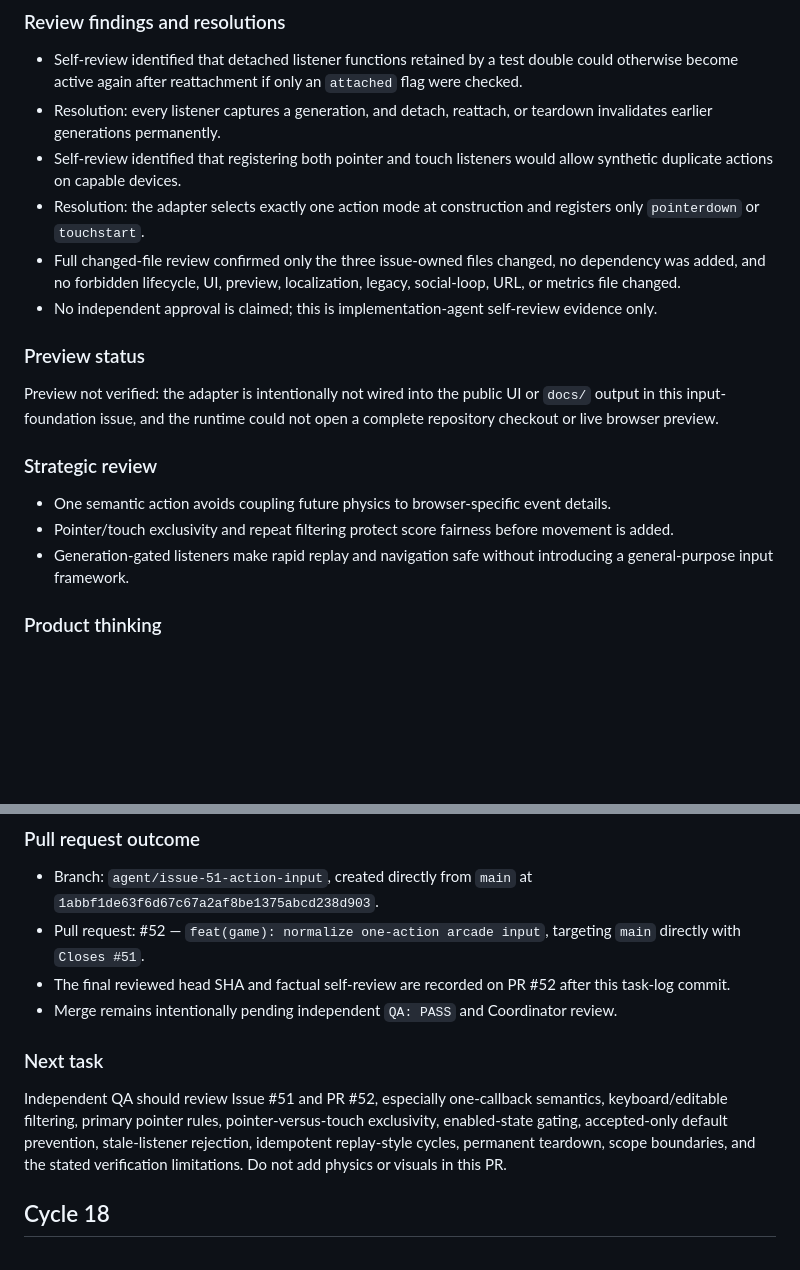
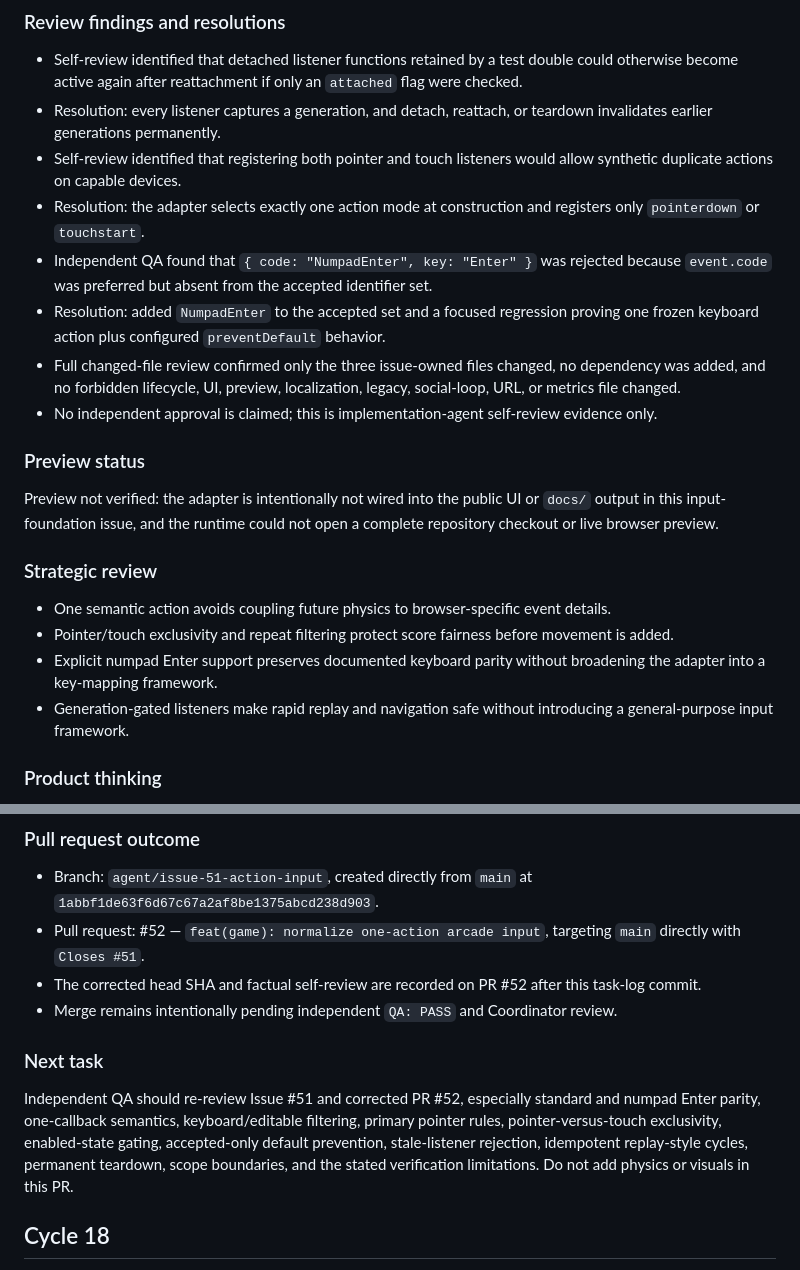
Before and after one commit to abdullahkrs/social-challenge-arena, a Markdown page: TASK_LOG.md, 2 parts joined by grey strips. Rendered like a GitHub page; blank space fills up the shorter version.

```diff
--- a/TASK_LOG.md
+++ b/TASK_LOG.md
@@ -64,6 +65,8 @@ Historical completed cycles 1–6 are preserved in [`TASK_LOG_ARCHIVE_CYCLES_1_6
 - Resolution: every listener captures a generation, and detach, reattach, or teardown invalidates earlier generations permanently.
 - Self-review identified that registering both pointer and touch listeners would allow synthetic duplicate actions on capable devices.
 - Resolution: the adapter selects exactly one action mode at construction and registers only `pointerdown` or `touchstart`.
+- Independent QA found that `{ code: "NumpadEnter", key: "Enter" }` was rejected because `event.code` was preferred but absent from the accepted identifier set.
+- Resolution: added `NumpadEnter` to the accepted set and a focused regression proving one frozen keyboard action plus configured `preventDefault` behavior.
 - Full changed-file review confirmed only the three issue-owned files changed, no dependency was added, and no forbidden lifecycle, UI, preview, localization, legacy, social-loop, URL, or metrics file changed.
 - No independent approval is claimed; this is implementation-agent self-review evidence only.
 
@@ -75,6 +78,7 @@ Preview not verified: the adapter is intentionally not wired into the public UI
 
 - One semantic action avoids coupling future physics to browser-specific event details.
 - Pointer/touch exclusivity and repeat filtering protect score fairness before movement is added.
+- Explicit numpad Enter support preserves documented keyboard parity without broadening the adapter into a key-mapping framework.
 - Generation-gated listeners make rapid replay and navigation safe without introducing a general-purpose input framework.
 
 ### Product thinking
@@ -88,12 +92,12 @@ Preview not verified: the adapter is intentionally not wired into the public UI
 
 - Branch: `agent/issue-51-action-input`, created directly from `main` at `1abbf1de63f6d67c67a2af8be1375abcd238d903`.
 - Pull request: #52 — `feat(game): normalize one-action arcade input`, targeting `main` directly with `Closes #51`.
-- The final reviewed head SHA and factual self-review are recorded on PR #52 after this task-log commit.
+- The corrected head SHA and factual self-review are recorded on PR #52 after this task-log commit.
 - Merge remains intentionally pending independent `QA: PASS` and Coordinator review.
 
 ### Next task
 
-Independent QA should review Issue #51 and PR #52, especially one-callback semantics, keyboard/editable filtering, primary pointer rules, pointer-versus-touch exclusivity, enabled-state gating, accepted-only default prevention, stale-listener rejection, idempotent replay-style cycles, permanent teardown, scope boundaries, and the stated verification limitations. Do not add physics or visuals in this PR.
+Independent QA should re-review Issue #51 and corrected PR #52, especially standard and numpad Enter parity, one-callback semantics, keyboard/editable filtering, primary pointer rules, pointer-versus-touch exclusivity, enabled-state gating, accepted-only default prevention, stale-listener rejection, idempotent replay-style cycles, permanent teardown, scope boundaries, and the stated verification limitations. Do not add physics or visuals in this PR.
 
 ## Cycle 18
 
```
Also changed, not shown: other parts of TASK_LOG.md (+9 -8 lines).
